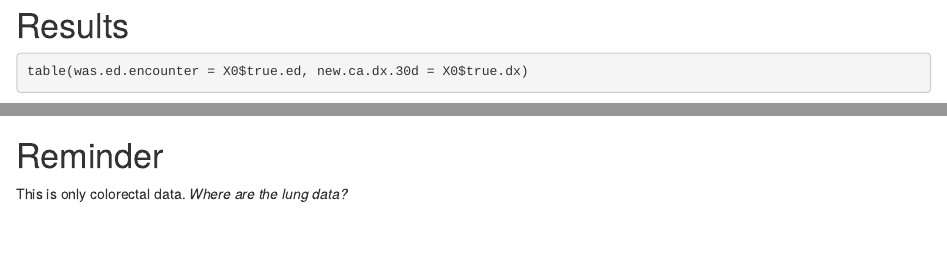
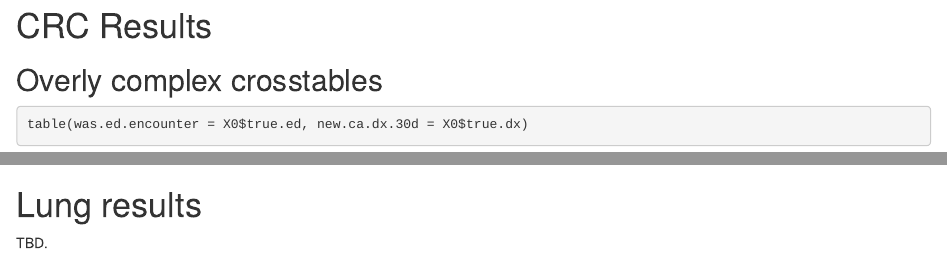
Before and after one commit to zimolzak/MooreMeasures, an R Markdown document (geisinger-analysis.Rmd): the page in a window 1100 px wide, from 680 px down before the commit and from 870 px down after it, so that both start at the same text, and a second part further down, joined at a grey line. Rendered offline with R 4.5, knitr and Pandoc, with nearby package versions; drawn as R Markdown's standard HTML page in place of the format the file asks for; some code elsewhere in the file could not run offline.

````diff
--- a/geisinger-analysis.Rmd
+++ b/geisinger-analysis.Rmd
@@ -120,7 +126,9 @@
 colnames(X0) <- my_colnames
 ```
 
-# Results
+# CRC Results
+
+## Overly complex crosstables
 
 ```{r tabulate-ppv}
 table(was.ed.encounter = X0$true.ed, new.ca.dx.30d = X0$true.dx)
@@ -154,7 +161,6 @@
 addmargins(table(X1$mod))
 ```
 
+# Lung results
 
-# Reminder
-
-This is only colorectal data. *Where are the lung data?*
+TBD.
````
Also changed, not shown: geisinger-analysis.Rmd (7 more changed lines).
